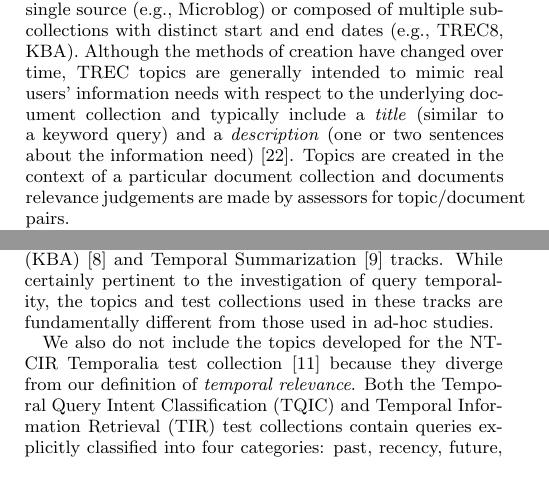
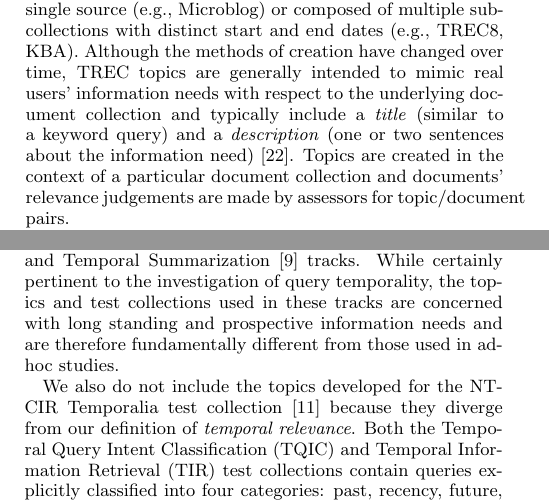
Before and after one commit to craig-willis/asist-2016-queries, a LaTeX paper (asist-2016-queries.tex): two parts of the columns of pages 1 and 2 of 8, joined at a grey line, cut so that both start at the same text, the shorter picture padded with empty space. Compiled offline with pdfLaTeX.

Commit message:
tiny edits

```diff
--- a/asist-2016-queries.tex
+++ b/asist-2016-queries.tex
@@ -43,7 +43,7 @@ To address our main question, we analyze  660 topics from the Text Retrieval Con
 
 \subsection{TREC topics}
 
-Test collections developed for TREC generally consist of a collection of documents, a set of topics and associated relevance judgments. Document collections may be from a single source (e.g., Microblog) or composed of multiple sub-collections with distinct start and end dates (e.g., TREC8, KBA).  Although the methods of creation have changed over time, TREC topics are generally intended to mimic real users' information needs with respect to the underlying document collection and typically include a \textit{title} (similar to a keyword query) and a \textit{description} (one or two sentences about the information need) \cite{Voorhees2005}.   Topics are created in the context of a particular document collection and documents relevance judgements are made by assessors for topic/document pairs.
+Test collections developed for TREC generally consist of a collection of documents, a set of topics and associated relevance judgments. Document collections may be from a single source (e.g., Microblog) or composed of multiple sub-collections with distinct start and end dates (e.g., TREC8, KBA).  Although the methods of creation have changed over time, TREC topics are generally intended to mimic real users' information needs with respect to the underlying document collection and typically include a \textit{title} (similar to a keyword query) and a \textit{description} (one or two sentences about the information need) \cite{Voorhees2005}.   Topics are created in the context of a particular document collection and documents' relevance judgements are made by assessors for topic/document pairs.
 
 Many temporal information retrieval models have be evaluated using existing TREC topics and test collections \cite{Li2003, Jones2007, Efron2011, Dakka2012, Peetz2013a}. Since the original collections do not contain information about query temporality, researchers have manually assigned temporal categories  based on topic titles and descriptions.  A central goal of these earlier studies is to discover information available but overlooked in these existing collections.
 
@@ -91,7 +91,7 @@ Given the complex landscape described in the previous section, what in general m
 
 \subsection{Other related test collections}
 
-This study is concerned with the analysis of manually classified queries as they relate to the concept of \emph{temporal relevance}. This study is also limited to queries used in ad-hoc retrieval and does not address those used in filtering tasks such as the recent Knowledge Base Acceleration (KBA) \cite{Frank2013} and Temporal Summarization \cite{Guo2013} tracks.  While certainly pertinent to the investigation of query temporality, the topics and test collections used in these tracks are fundamentally different from those used in ad-hoc studies.
+This study is concerned with the analysis of manually classified queries as they relate to the concept of \emph{temporal relevance}. This study is also limited to queries used in ad-hoc retrieval and does not address those used in filtering tasks such as the recent Knowledge Base Acceleration (KBA) \cite{Frank2013} and Temporal Summarization \cite{Guo2013} tracks.  While certainly pertinent to the investigation of query temporality, the topics and test collections used in these tracks are concerned with long standing and prospective information needs and are therefore fundamentally different from those used in ad-hoc studies.
 
 We also do not include the topics developed for the NTCIR Temporalia test collection \cite{Joho2014} because they diverge from our definition of \emph{temporal relevance}.  Both the Temporal Query Intent Classification (TQIC) and Temporal Information Retrieval (TIR) test collections contain queries explicitly classified into four categories: past, recency, future, and atemporal. On the surface, these categories seem to relate to those discussed above. However, further inspection reveals that the queries in these test collections are primarily concerned with \emph{temporal topicality}.
 We'll use an example to illustrate the distinction between \emph{temporal topicality} and \emph{temporal relevance} in the Temporalia collection.
```
